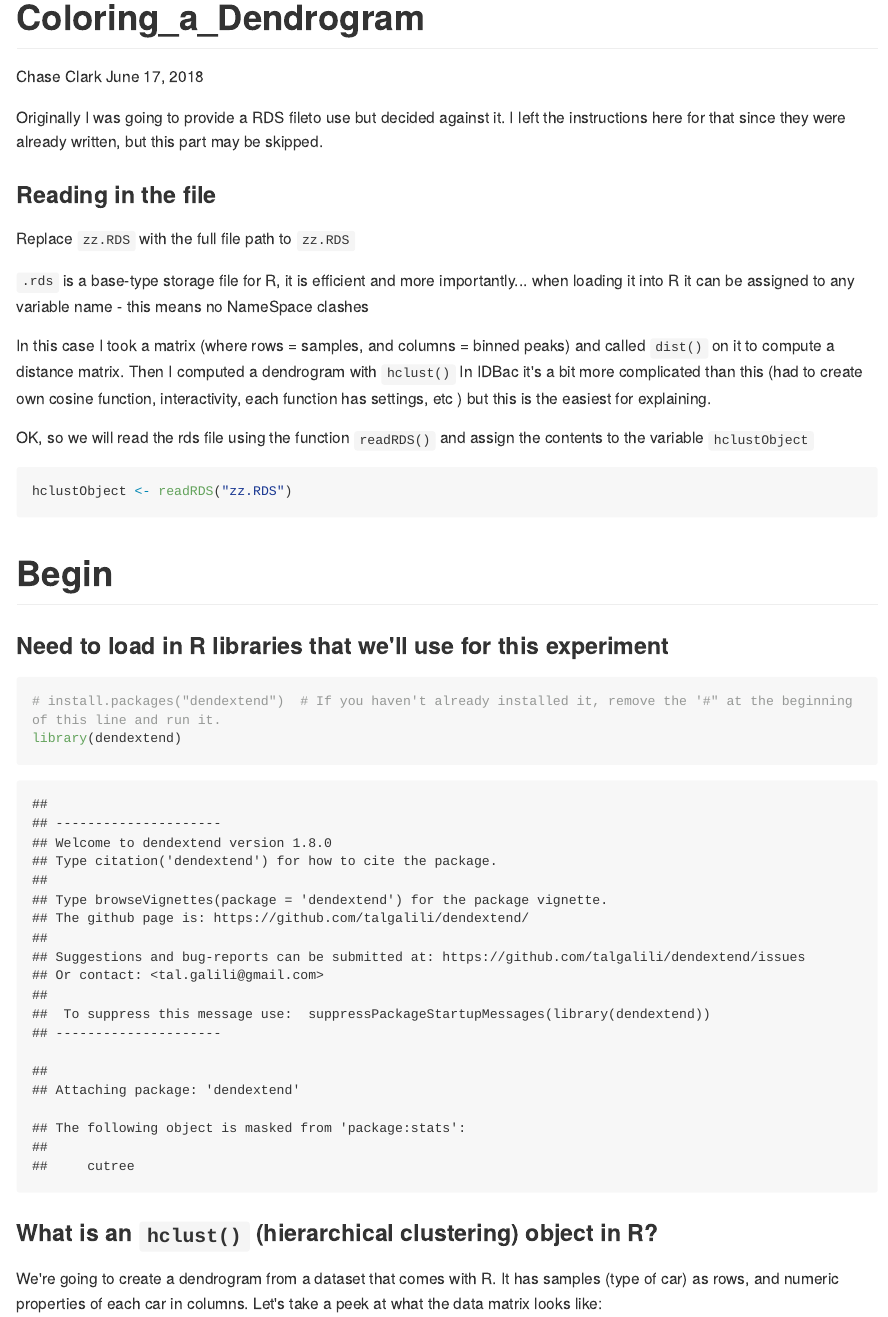
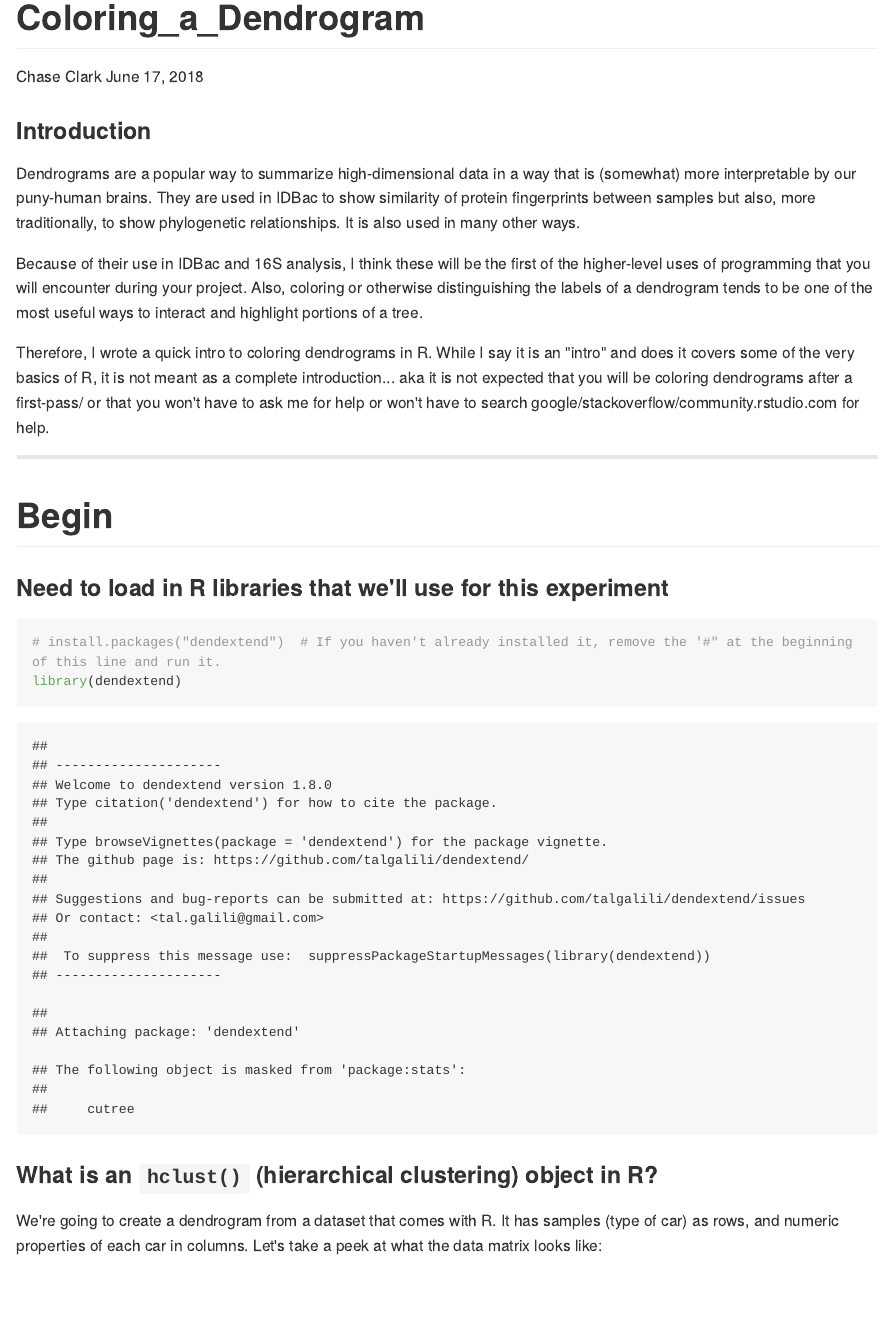
Before and after one commit to chasemc/TeachingMaterial, an R Markdown document (IDBac/Coloring_a_Dendrogram.Rmd): the page in a window 1100 px wide, from its top. The pictures show the output file IDBac/Coloring_a_Dendrogram.md that the author committed with the source, drawn offline in the style of GitHub; long lines of code are wrapped.

Commit message:
Add intro

````diff
--- a/IDBac/Coloring_a_Dendrogram.Rmd
+++ b/IDBac/Coloring_a_Dendrogram.Rmd
@@ -5,26 +5,16 @@ date: "June 17, 2018"
 output: rmarkdown::github_document
 ---
 
+### Introduction
+
+Dendrograms are a popular way to summarize high-dimensional data in a way that is (somewhat) more interpretable by our puny-human brains. They are used in IDBac to show similarity of protein fingerprints between samples but also, more traditionally, to show phylogenetic relationships. It is also used in many other ways.
+
+Because of their use in IDBac and 16S analysis, I think these will be the first of the higher-level uses of programming that you will encounter during your project.  Also, coloring or otherwise distinguishing the labels of a dendrogram tends to be one of the most useful ways to interact and highlight portions of a tree.
+
+Therefore, I wrote a quick intro to coloring dendrograms in R.  While I say it is an "intro" and does it covers some of the very basics of R, it is not meant as a complete introduction... aka it is not expected that you will be coloring dendrograms after a first-pass/ or that you won't have to ask me for help or won't have to search google/stackoverflow/community.rstudio.com for help.
 
 
-Originally I was going to provide a RDS fileto use but decided against it. I left the instructions here for that since they were already written, but this part may be skipped.
-
-### Reading in the file
-
-Replace `zz.RDS` with the full file path to `zz.RDS`
-
-`.rds` is a base-type storage file for R, it is efficient and more importantly... when loading it into R it can be assigned to any variable name - this means no NameSpace clashes
-
-In this case I took a matrix (where rows = samples, and columns = binned peaks) and called `dist()` on it to compute a distance matrix. Then I computed a dendrogram with `hclust()`
-In IDBac it's a bit more complicated than this (had to create own cosine function, interactivity, each function has settings, etc ) but this is the easiest for explaining.
-
-OK, so we will read the rds file using the function `readRDS()` and assign the contents to the variable `hclustObject`
-
-
-```{r eval=FALSE}
-hclustObject <- readRDS("zz.RDS")
-```
-
+___
 
 
 
````
Also changed, not shown: IDBac/Coloring_a_Dendrogram.md, 3 other files.
